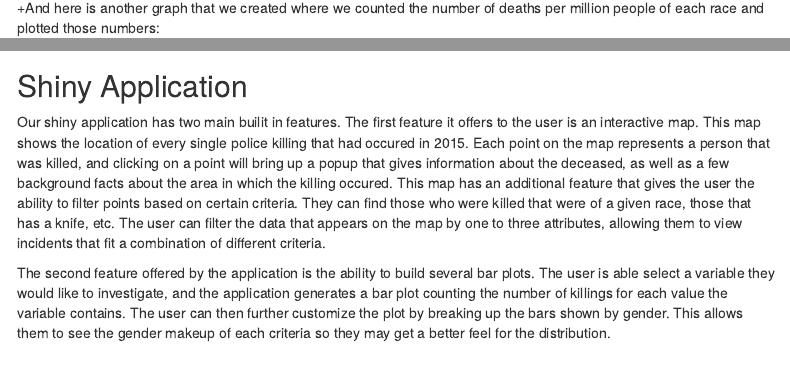
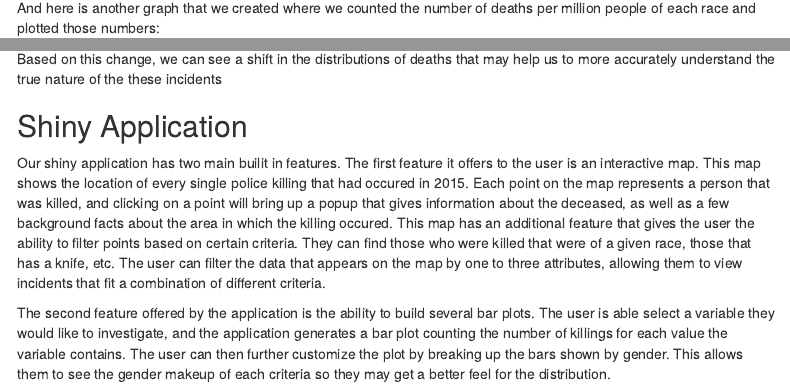
Before and after one commit to j9mis/group14, an R Markdown document (14_analysis/results/process_notebook.Rmd): the page in a window 1100 px wide, from 9250 px down, and a second part further down, joined at a grey line. Rendered offline with R 4.5, knitr and Pandoc, with nearby package versions; menus at the side of the page are left out.

Commit message:
Update process_notebook.Rmd

```diff
--- a/14_analysis/results/process_notebook.Rmd
+++ b/14_analysis/results/process_notebook.Rmd
@@ -338,8 +338,9 @@ nrow(filter(data, is.na(in_majority)))/nrow(data)
 Our main goal of this project was to allow people to explore data about incidents in which people lost their lives at the hands of US police. We wanted to learn about who police killed in 2015 and about the locations in which these incidents occured without making inferences or predictions. Through exploring the data, we noted how certain groups of people are killed disproportionately more than others in 2015. The plots and figures detailed above *may* suggest that people of certain age groups, genders, races, and areas are more likely to be killed than others. The dataset only covered one year and contained a littl over 1000 data points so it would be irresponsible to make any strong assumptions or assertions about police killings. Since the topic of race and police is so touchy, we created a shiny application to present data to readers with the hopes that they will gather the own valuable insights.
 Based on the Shiny application, we were able to find a few interesting things. One such finding was made in the bar plot generator. We initially only investigated the total number of counts per variable. However, we decided to further invesigate the effects of normailizing the population. Here is the plot that we created where we counted the number of deaths per race:
  +![](https://preview.ibb.co/k4y2WQ/plot1.png)
- +And here is another graph that we created where we counted the number of deaths per million people of each race and plotted those numbers:
+ And here is another graph that we created where we counted the number of deaths per million people of each race and plotted those numbers:
  +![](https://preview.ibb.co/jcwpBQ/plot1.png)
+ Based on this change, we can see a shift in the distributions of deaths that may help us to more accurately understand the true nature of the these incidents
 
 ## Shiny Application
 
```
